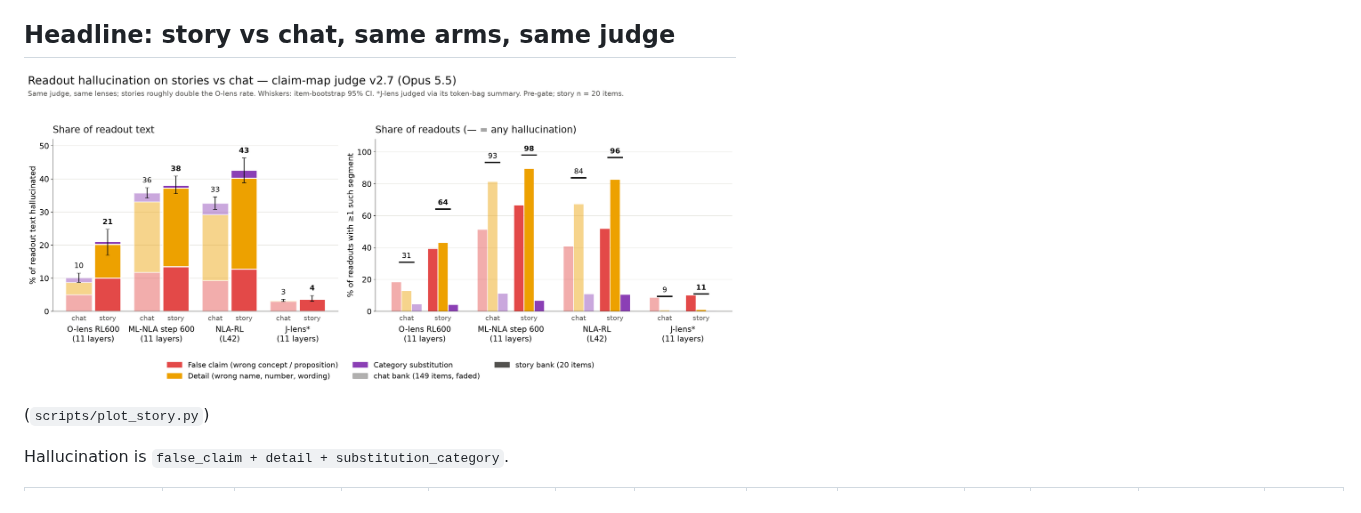
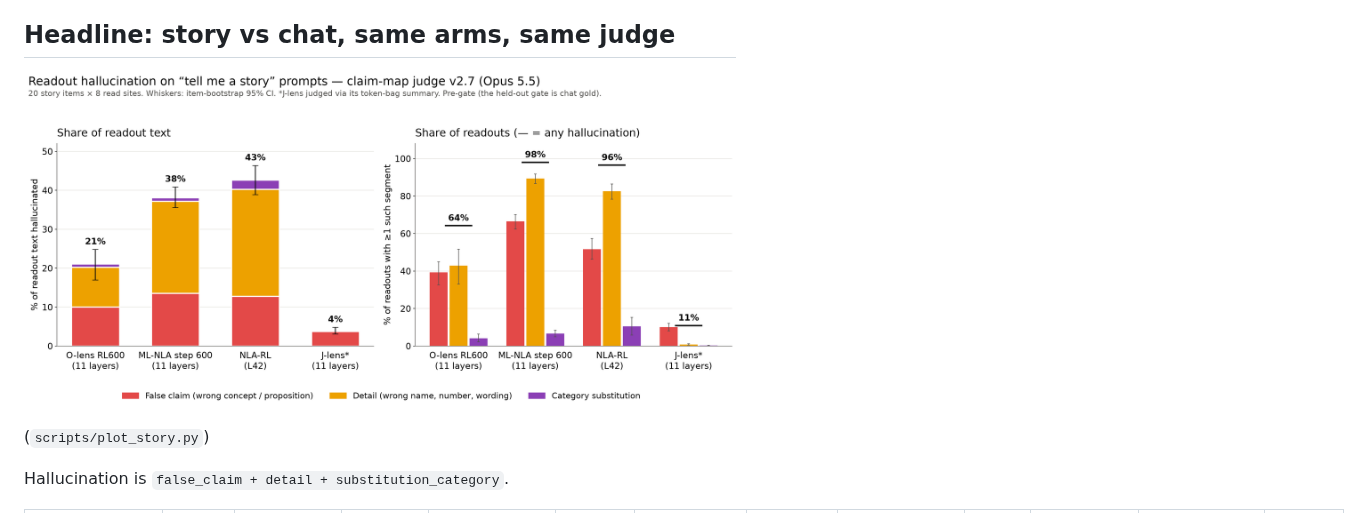
Before and after one commit to camila-blank/hallucination-bench, a Markdown page: docs/results/0007_story.md, the part around the change. GitHub-like rendering; pictures changed too: plots/story_v2.7/story.png (added), plots/story_v2.7/story_vs_chat.png (deleted).

Commit message:
story plot: story only (no chat bars), with per-component CIs
Co-Authored-By: Claude Opus 5.5 <noreply@anthropic.com>

```diff
--- a/docs/results/0007_story.md
+++ b/docs/results/0007_story.md
@@ -17,7 +17,7 @@ comparison, probe candidates).
 
 ## Headline: story vs chat, same arms, same judge
 
-![story vs chat](../../plots/story_v2.7/story_vs_chat.png)
+![story results](../../plots/story_v2.7/story.png)
 
 (`scripts/plot_story.py`)
 
```
Also changed, not shown: 1 other file.
